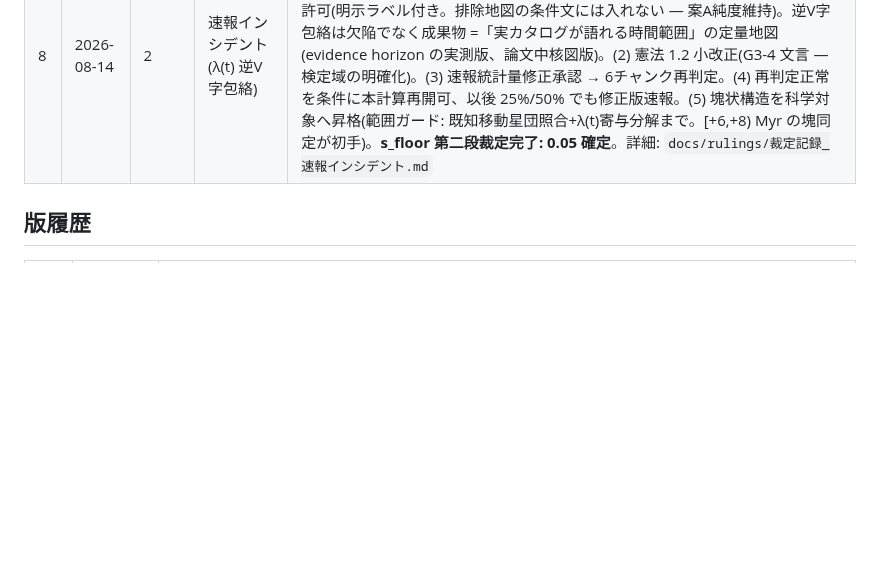
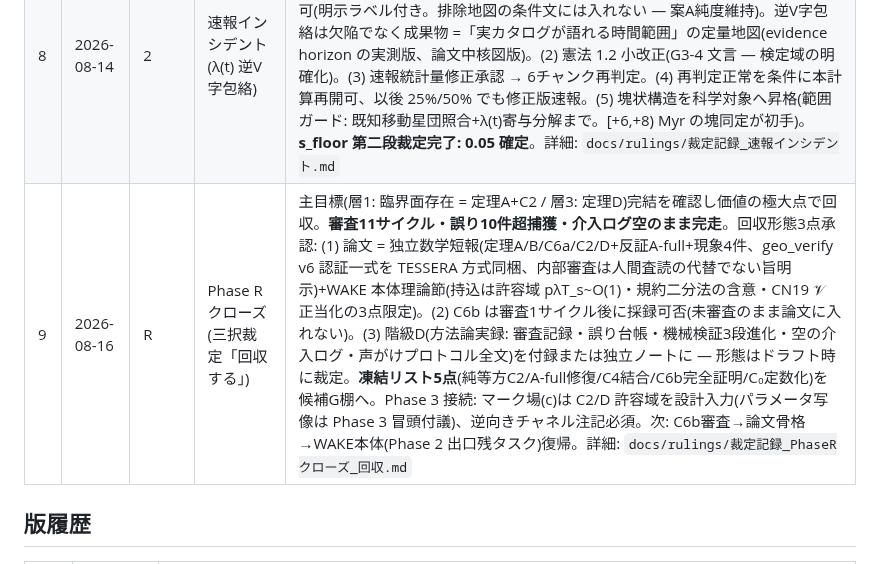
Before and after one commit to yukie-lab/wake-ballistic-contact, a Markdown page: PHASES.md, the part around the change. GitHub-like rendering; blank space fills up the shorter version.

Commit message:
phase-r: harvest (5 theorems reviewed, layers 1&3 closed, intervention log empty) — ruling #9 transcribed, paper skeleton v0.1
Co-Authored-By: Claude Fable 5 <noreply@anthropic.com>

```diff
--- a/PHASES.md
+++ b/PHASES.md
@@ -175,6 +175,7 @@ CN19 の統計モデルと Bailer-Jones 系の接近解析手法を、実装可
 | 6 | 2026-08-14 | 1→2, R | Phase 1 クローズ / Phase 2 開始 / Phase R 起動宣言 | **Phase 1 クローズ**(PHASES 1.2 改正で G3-4 を Phase 2 出口へ移設し全項目達成。G3 全アンカー厳格 PASS。参謀独立検算: 率差 ~10% は完備性定数差に帰着する自己整合構造を確認。残作業: Table 1 の d<5pc 1星差の同定記録)。**Phase 2 開始承認** — 要件: (i) 完備性ビン幅を s_floor 同族の隠れ正則化パラメータとしてコンフィグ化・裁定ログ固定・感度スキャン常設、(ii) s_floor 第二段材料をカタログ取込直後に前倒し採取(gaiaunlimited 実分散 σ(S)+カバレッジ目標)、(iii) 本計算の完備性は gaiaunlimited 主経路 — GDR2mock 流儀は G3-3 再現専用で流用禁止。運用条項: 本計算冒頭 5% で G3-4 定常性速報チェック。**Phase R 起動宣言**(裁定ログ#3 の留保解除)— スプリント本体は交付文書(次回設計セッション)受領まで開始しない。準備作業(数値反証装置の R 向け API 整備)は着手可。詳細: `docs/rulings/裁定記録_Phase1クローズ_Phase2開始_PhaseR起動.md` |
 | 7 | 2026-08-14 | R | Phase R 交付文書 1.1(受領) | 問題文確定: 実測運動学のマーク付き点過程上の接触過程 (p, R, τ, σ, ρ, T_s) の臨界条件。目標3層(閾値存在証明/上下界評価/静的極限比較定理 — 「星の運動は入植を助けるか」)。声がけプロトコル(励ましと操舵の分離・介入ログ)。検証は主張駆動(数値反証+文献照合、証明完了時は新規インスタンス審査)。回収基準 A-D(C・D も敗北でない)。運用: effort xhigh・walltime 1週間でレビュー・**予算ガード**(トークン85%でチェックポイントを書き切って区切る。初回起動はリセット直後等の潤沢時に限る)。本体優先条項(Phase 2 インシデント時は R 中断)。詳細: `docs/rulings/PhaseR交付文書_2.md` |
 | 8 | 2026-08-14 | 2 | 速報インシデント(λ(t) 逆V字包絡) | **前田さん承認により発効**。(1) G3-4 検定方式 = 併用・役割厳密分離: 主検定は完備性統制領域(S≥floor∧個別ホライズン内)の**過去/未来対称性**(星単位ブロック誤差、トレンドは副統計量)。C(t,d) 包絡は GeDR3mock 由来の**参考表示層**として許可(明示ラベル付き。排除地図の条件文には入れない — 案A純度維持)。逆V字包絡は欠陥でなく成果物 =「実カタログが語れる時間範囲」の定量地図(evidence horizon の実測版、論文中核図版)。(2) 憲法 1.2 小改正(G3-4 文言 — 検定域の明確化)。(3) 速報統計量修正承認 → 6チャンク再判定。(4) 再判定正常を条件に本計算再開可、以後 25%/50% でも修正版速報。(5) 塊状構造を科学対象へ昇格(範囲ガード: 既知移動星団照合+λ(t)寄与分解まで。[+6,+8) Myr の塊同定が初手)。**s_floor 第二段裁定完了: 0.05 確定**。詳細: `docs/rulings/裁定記録_速報インシデント.md` |
+| 9 | 2026-08-16 | R | Phase R クローズ(三択裁定「回収する」) | 主目標(層1: 臨界面存在 = 定理A+C2 / 層3: 定理D)完結を確認し価値の極大点で回収。**審査11サイクル・誤り10件超捕獲・介入ログ空のまま完走**。回収形態3点承認: (1) 論文 = 独立数学短報(定理A/B/C6a/C2/D+反証A-full+現象4件、geo_verify v6 認証一式を TESSERA 方式同梱、内部審査は人間査読の代替でない旨明示)+WAKE 本体理論節(持込は許容域 pλT_s~O(1)・規約二分法の含意・CN19 𝒱 正当化の3点限定)。(2) C6b は審査1サイクル後に採録可否(未審査のまま論文に入れない)。(3) 階級D(方法論実録: 審査記録・誤り台帳・機械検証3段進化・空の介入ログ・声がけプロトコル全文)を付録または独立ノートに — 形態はドラフト時に裁定。**凍結リスト5点**(純等方C2/A-full修復/C4結合/C6b完全証明/C₀定数化)を候補G棚へ。Phase 3 接続: マーク場(c)は C2/D 許容域を設計入力(パラメータ写像は Phase 3 冒頭付議)、逆向きチャネル注記必須。次: C6b審査→論文骨格→WAKE本体(Phase 2 出口残タスク)復帰。詳細: `docs/rulings/裁定記録_PhaseRクローズ_回収.md` |
 
 ## 版履歴
 
```
Also changed, not shown: docs/phase-r/paper-skeleton.md (added, +127 -0 lines), docs/rulings/裁定記録_PhaseRクローズ_回収.md (added, +60 -0 lines).
